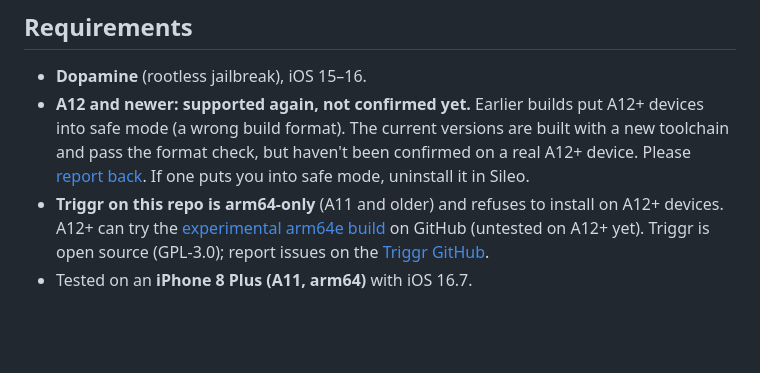
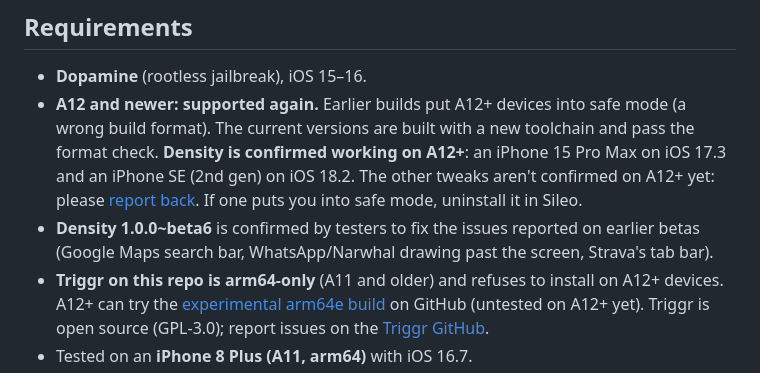
Before and after one commit to Jond-ie/repo, a Markdown page: README.md, the part around the change. Drawn GitHub-style; blank space fills up the shorter version.

Commit message:
README: Density confirmed on A12+ (iOS 17.3, 18.2); beta6 fixes the reported issues
Co-Authored-By: Claude Opus 5.5 <noreply@anthropic.com>

```diff
--- a/README.md
+++ b/README.md
@@ -41,9 +41,12 @@ Tap a name for the full details, notes and known limitations.
 ## Requirements
 
 - **Dopamine** (rootless jailbreak), iOS 15–16.
-- **A12 and newer: supported again, not confirmed yet.** Earlier builds put A12+ devices into safe mode (a wrong build
-  format). The current versions are built with a new toolchain and pass the format check, but haven't been confirmed on a real
-  A12+ device. Please [report back](https://github.com/Jond-ie/repo/issues). If one puts you into safe mode, uninstall it in Sileo.
+- **A12 and newer: supported again.** Earlier builds put A12+ devices into safe mode (a wrong build format). The current
+  versions are built with a new toolchain and pass the format check. **Density is confirmed working on A12+**: an
+  iPhone 15 Pro Max on iOS 17.3 and an iPhone SE (2nd gen) on iOS 18.2. The other tweaks aren't confirmed on A12+ yet:
+  please [report back](https://github.com/Jond-ie/repo/issues). If one puts you into safe mode, uninstall it in Sileo.
+- **Density 1.0.0~beta6** is confirmed by testers to fix the issues reported on earlier betas (Google Maps search bar,
+  WhatsApp/Narwhal drawing past the screen, Strava's tab bar).
 - **Triggr on this repo is arm64-only** (A11 and older) and refuses to install on A12+ devices. A12+ can try the
   [experimental arm64e build](https://github.com/Jond-ie/triggr-beta/releases/tag/v1.0.0-beta3-arm64e-experimental) on GitHub (untested on A12+ yet). Triggr is open source (GPL-3.0); report
   issues on the [Triggr GitHub](https://github.com/Jond-ie/triggr-beta/issues).
```
